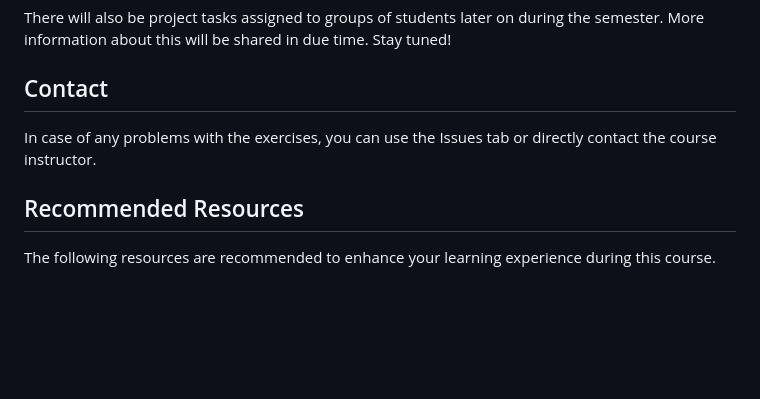
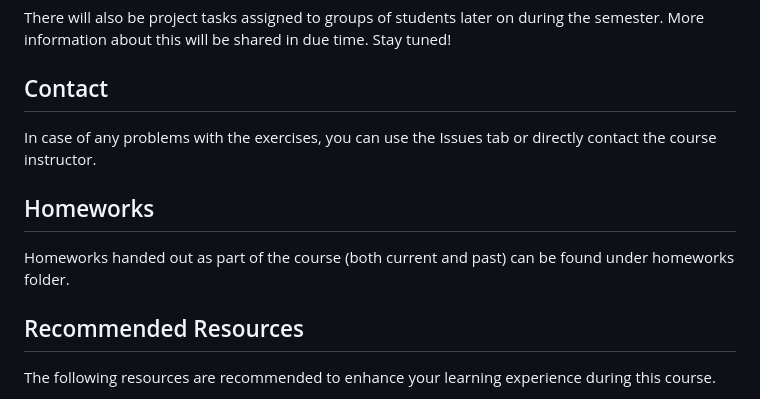
Before and after one commit to osercinoglu/bioinformatics_gtubeng, a Markdown page: README.md, the part around the change. GitHub-like rendering; blank space fills up the shorter version.

```diff
--- a/README.md
+++ b/README.md
@@ -21,6 +21,10 @@ There will also be project tasks assigned to groups of students later on during
 
 In case of any problems with the exercises, you can use the Issues tab or directly contact the course instructor.
 
+## Homeworks
+
+Homeworks handed out as part of the course (both current and past) can be found under homeworks folder.
+
 ## Recommended Resources
 
 The following resources are recommended to enhance your learning experience during this course.
```
